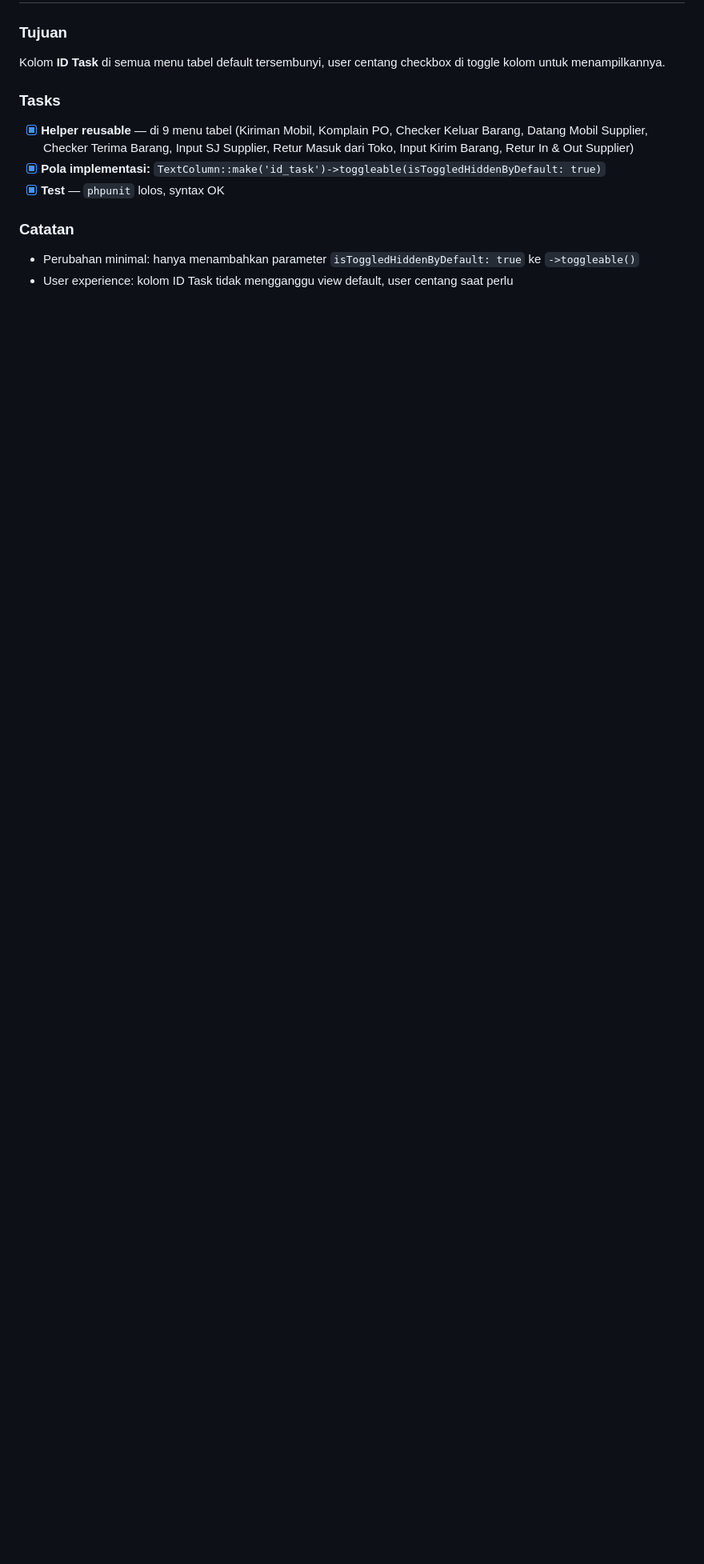
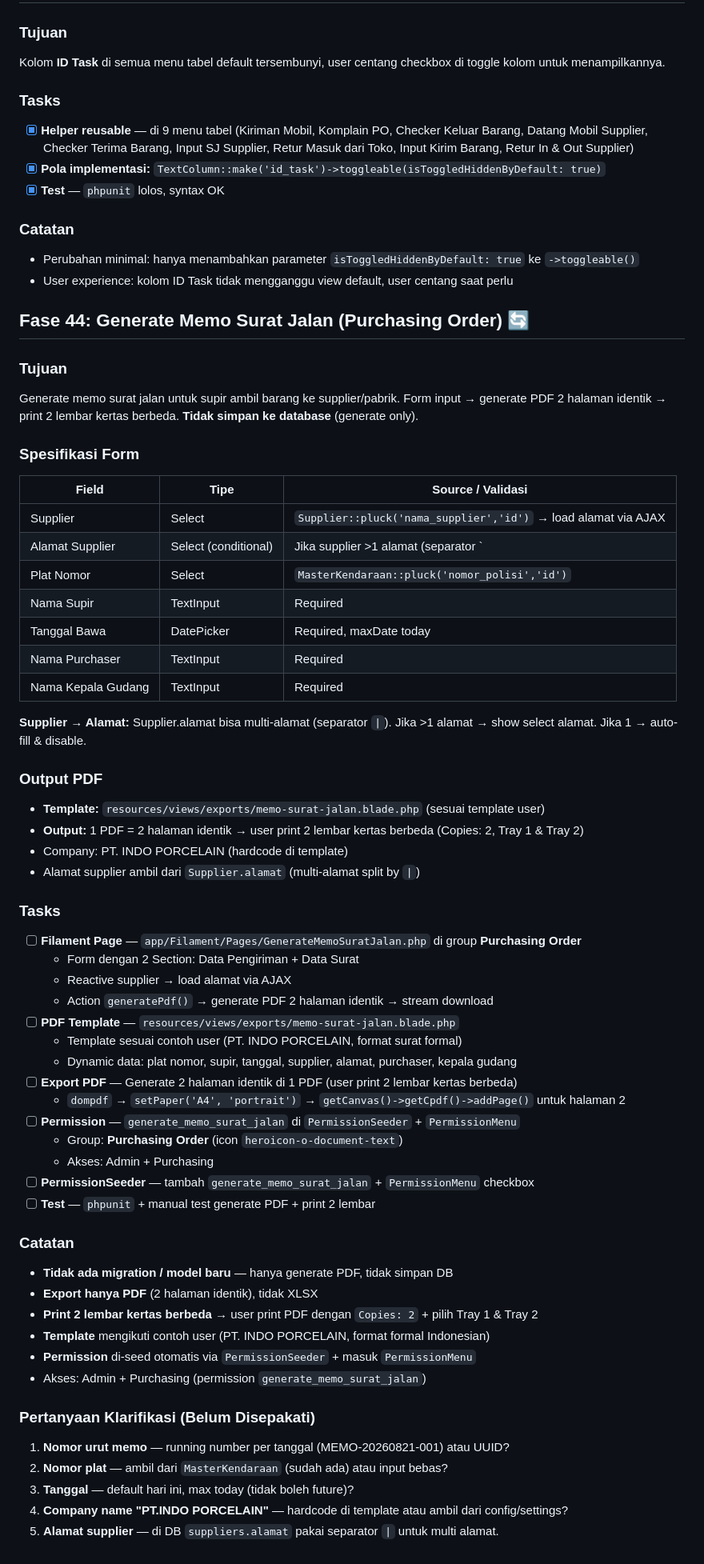
Before and after one commit to ardan182/jobdesk_gudang, a Markdown page: .agents/TASKS.md, the part around the change. Shown at 80% size. Rendered like a GitHub page; blank space fills up the shorter version.

Commit message:
docs: add Fase 44 plan for Generate Memo Surat Jalan (Purchasing Order)

```diff
--- a/.agents/TASKS.md
+++ b/.agents/TASKS.md
@@ -581,3 +581,59 @@ Kolom **ID Task** di semua menu tabel default tersembunyi, user centang checkbox
 ### Catatan
 - Perubahan minimal: hanya menambahkan parameter `isToggledHiddenByDefault: true` ke `->toggleable()`
 - User experience: kolom ID Task tidak mengganggu view default, user centang saat perlu
+
+
+## Fase 44: Generate Memo Surat Jalan (Purchasing Order) 🔄
+
+### Tujuan
+Generate memo surat jalan untuk supir ambil barang ke supplier/pabrik. Form input → generate PDF 2 halaman identik → print 2 lembar kertas berbeda. **Tidak simpan ke database** (generate only).
+
+### Spesifikasi Form
+| Field | Tipe | Source / Validasi |
+|-------|------|-------------------|
+| Supplier | Select | `Supplier::pluck('nama_supplier','id')` → load alamat via AJAX |
+| Alamat Supplier | Select (conditional) | Jika supplier >1 alamat (separator `|`) → show select alamat |
+| Plat Nomor | Select | `MasterKendaraan::pluck('nomor_polisi','id')` |
+| Nama Supir | TextInput | Required |
+| Tanggal Bawa | DatePicker | Required, maxDate today |
+| Nama Purchaser | TextInput | Required |
+| Nama Kepala Gudang | TextInput | Required |
+
+**Supplier → Alamat:** Supplier.alamat bisa multi-alamat (separator `|`). Jika >1 alamat → show select alamat. Jika 1 → auto-fill & disable.
+
+### Output PDF
+- **Template:** `resources/views/exports/memo-surat-jalan.blade.php` (sesuai template user)
+- **Output:** 1 PDF = 2 halaman identik → user print 2 lembar kertas berbeda (Copies: 2, Tray 1 & Tray 2)
+- Company: PT. INDO PORCELAIN (hardcode di template)
+- Alamat supplier ambil dari `Supplier.alamat` (multi-alamat split by `|`)
+
+### Tasks
+- [ ] **Filament Page** — `app/Filament/Pages/GenerateMemoSuratJalan.php` di group **Purchasing Order**
+  - Form dengan 2 Section: Data Pengiriman + Data Surat
+  - Reactive supplier → load alamat via AJAX
+  - Action `generatePdf()` → generate PDF 2 halaman identik → stream download
+- [ ] **PDF Template** — `resources/views/exports/memo-surat-jalan.blade.php`
+  - Template sesuai contoh user (PT. INDO PORCELAIN, format surat formal)
+  - Dynamic data: plat nomor, supir, tanggal, supplier, alamat, purchaser, kepala gudang
+- [ ] **Export PDF** — Generate 2 halaman identik di 1 PDF (user print 2 lembar kertas berbeda)
+  - `dompdf` → `setPaper('A4', 'portrait')` → `getCanvas()->getCpdf()->addPage()` untuk halaman 2
+- [ ] **Permission** — `generate_memo_surat_jalan` di `PermissionSeeder` + `PermissionMenu`
+  - Group: **Purchasing Order** (icon `heroicon-o-document-text`)
+  - Akses: Admin + Purchasing
+- [ ] **PermissionSeeder** — tambah `generate_memo_surat_jalan` + `PermissionMenu` checkbox
+- [ ] **Test** — `phpunit` + manual test generate PDF + print 2 lembar
+
+### Catatan
+- **Tidak ada migration / model baru** — hanya generate PDF, tidak simpan DB
+- **Export hanya PDF** (2 halaman identik), tidak XLSX
+- **Print 2 lembar kertas berbeda** → user print PDF dengan `Copies: 2` + pilih Tray 1 & Tray 2
+- **Template** mengikuti contoh user (PT. INDO PORCELAIN, format formal Indonesian)
+- **Permission** di-seed otomatis via `PermissionSeeder` + masuk `PermissionMenu`
+- Akses: Admin + Purchasing (permission `generate_memo_surat_jalan`)
+
+### Pertanyaan Klarifikasi (Belum Disepakati)
+1. **Nomor urut memo** — running number per tanggal (MEMO-20260821-001) atau UUID?
+2. **Nomor plat** — ambil dari `MasterKendaraan` (sudah ada) atau input bebas?
+3. **Tanggal** — default hari ini, max today (tidak boleh future)?
+4. **Company name "PT.INDO PORCELAIN"** — hardcode di template atau ambil dari config/settings?
+4. **Alamat supplier** — di DB `suppliers.alamat` pakai separator `|` untuk multi alamat.
```
